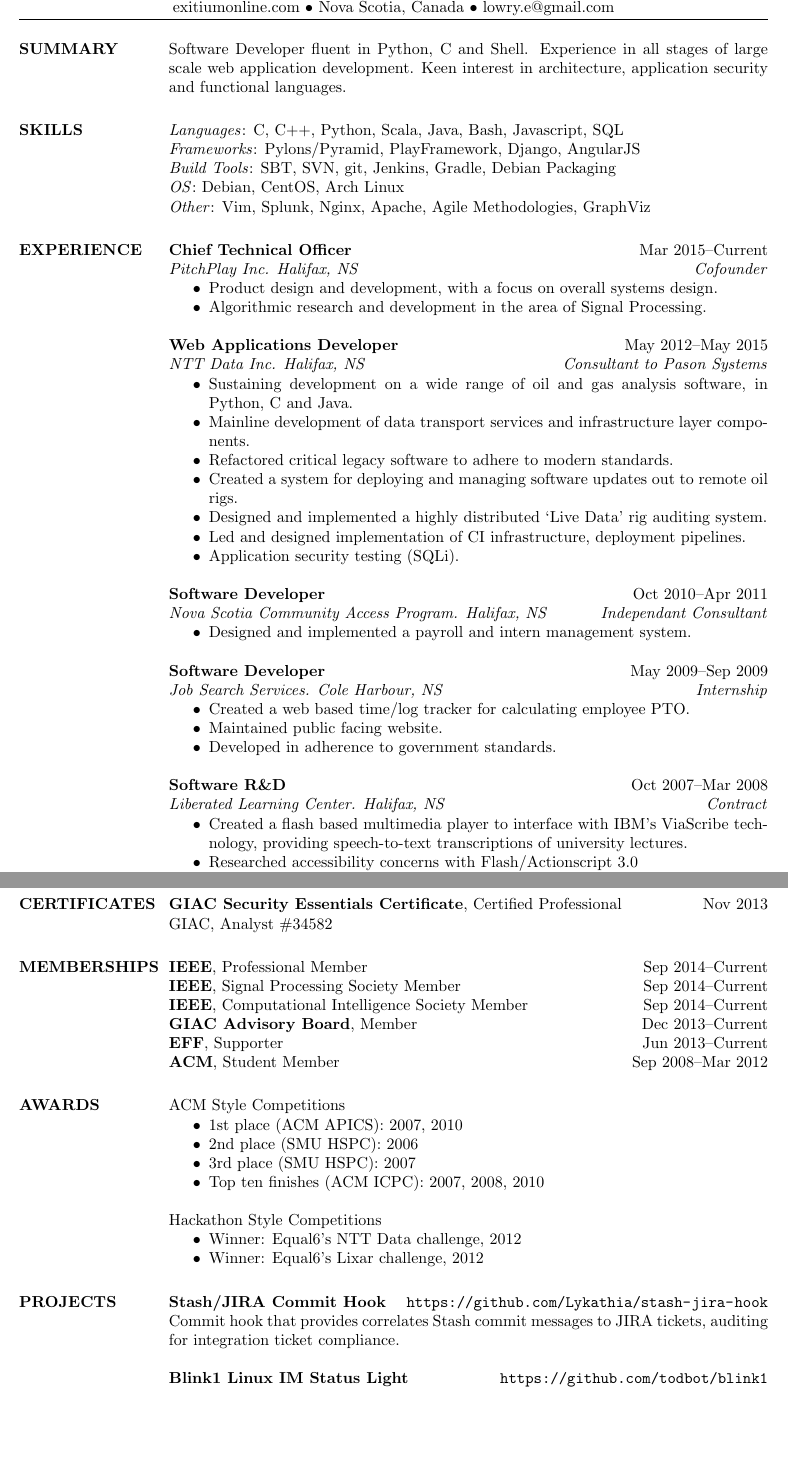
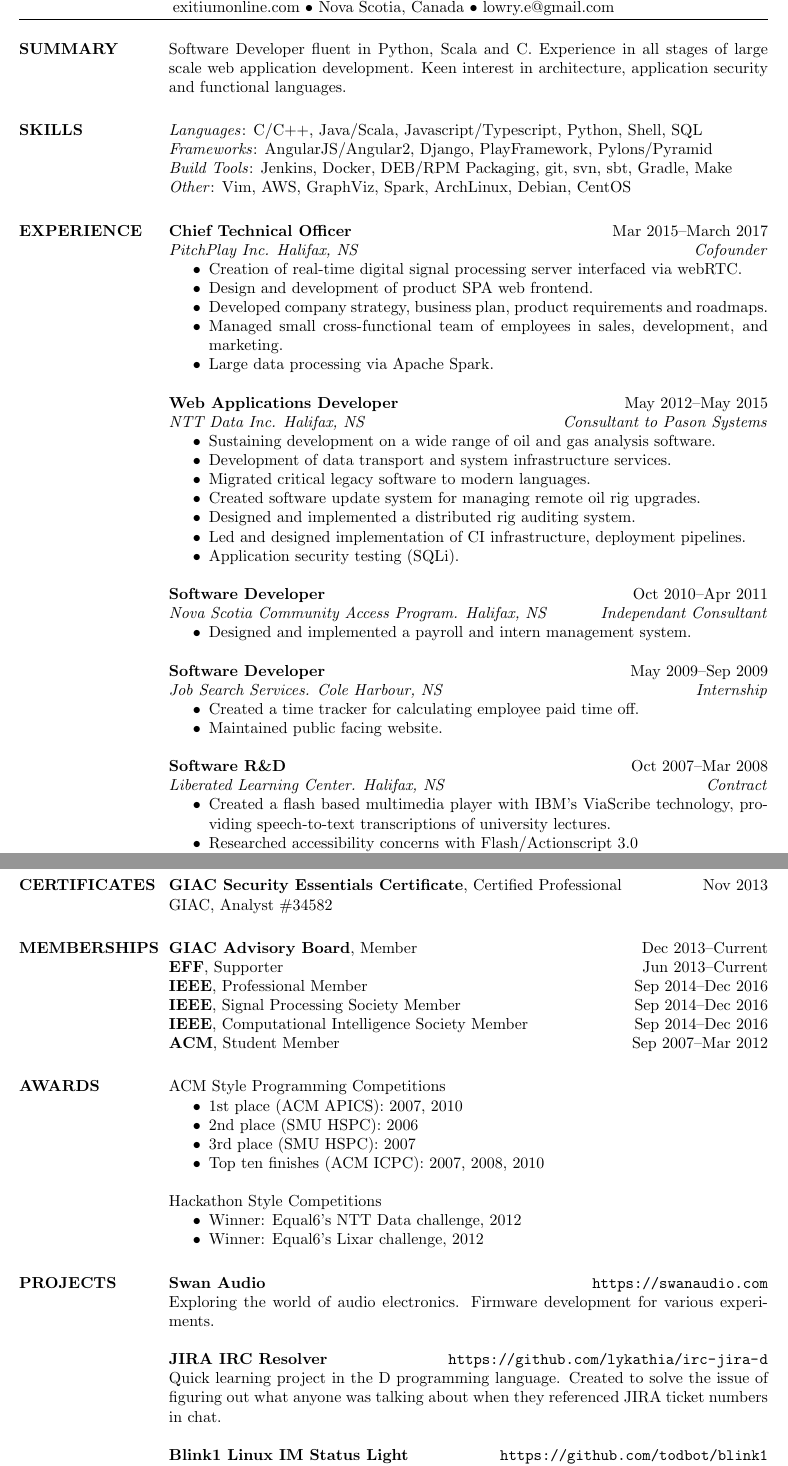
Before and after one commit to Lykathia/resume, a LaTeX CV (resume.tex): two parts of pages 1 and 2 of 2, joined at a grey line, cut so that both start at the same text, the shorter picture padded with empty space. Compiled offline with pdfLaTeX.

Commit message:
Update resume

```diff
--- a/resume.tex
+++ b/resume.tex
@@ -8,33 +8,35 @@
 
 \begin{resume}
 \section{SUMMARY}
-Software Developer fluent in Python, C and Shell. Experience in all stages of
+Software Developer fluent in Python, Scala and C. Experience in all stages of
 large scale web application development. Keen interest in architecture,
 application security and functional languages.
 
 \section{SKILLS}
-\textit{Languages}: C, C++, Python, Scala, Java, Bash, Javascript, SQL \\
-\textit{Frameworks}: Pylons/Pyramid, PlayFramework, Django, AngularJS \\
-\textit{Build Tools}: SBT, SVN, git, Jenkins, Gradle, Debian Packaging \\
-\textit{OS}: Debian, CentOS, Arch Linux \\
-\textit{Other}: Vim, Splunk, Nginx, Apache, Agile Methodologies, GraphViz
+\textit{Languages}: C/C++, Java/Scala, Javascript/Typescript, Python, Shell, SQL \\
+\textit{Frameworks}: AngularJS/Angular2, Django, PlayFramework, Pylons/Pyramid  \\
+\textit{Build Tools}: Jenkins, Docker, DEB/RPM Packaging, git, svn, sbt, Gradle, Make \\
+\textit{Other}: Vim, AWS, GraphViz, Spark, ArchLinux, Debian, CentOS
 
 \section{EXPERIENCE}
-\textbf{Chief Technical Officer} \hfill Mar 2015--Current \\
+\textbf{Chief Technical Officer} \hfill Mar 2015--March 2017 \\
 \textit{PitchPlay Inc. Halifax, NS} \hfill \textit{Cofounder}
 \begin{itemize} \itemsep-2pt
-    \item Product design and development, with a focus on overall systems design.
-    \item Algorithmic research and development in the area of Signal Processing.
+    \item Creation of real-time digital signal processing server interfaced via webRTC.
+    \item Design and development of product SPA web frontend.
+    \item Developed company strategy, business plan, product requirements and roadmaps.
+    \item Managed small cross-functional team of employees in sales, development, and marketing.
+    \item Large data processing via Apache Spark.
 \end{itemize}
 
 \textbf{Web Applications Developer} \hfill May 2012--May 2015 \\
 \textit{NTT Data Inc. Halifax, NS} \hfill \textit{Consultant to Pason Systems}
 \begin{itemize} \itemsep-2pt
-    \item Sustaining development on a wide range of oil and gas analysis software, in Python, C and Java.
-    \item Mainline development of data transport services and infrastructure layer components.
-    \item Refactored critical legacy software to adhere to modern standards.
-    \item Created a system for deploying and managing software updates out to remote oil rigs.
-    \item Designed and implemented a highly distributed `Live Data' rig auditing system.
+    \item Sustaining development on a wide range of oil and gas analysis software.
+    \item Development of data transport and system infrastructure services.
+    \item Migrated critical legacy software to modern languages.
+    \item Created software update system for managing remote oil rig upgrades.
+    \item Designed and implemented a distributed rig auditing system.
     \item Led and designed implementation of CI infrastructure, deployment pipelines.
     \item Application security testing (SQLi).
 \end{itemize}
@@ -48,15 +50,14 @@
 \textbf{Software Developer} \hfill May 2009--Sep 2009 \\
 \textit{Job Search Services. Cole Harbour, NS} \hfill \textit{Internship}
 \begin{itemize} \itemsep-2pt
-    \item Created a web based time/log tracker for calculating employee PTO.
+    \item Created a time tracker for calculating employee paid time off.
     \item Maintained public facing website.
-    \item Developed in adherence to government standards.
 \end{itemize}
 
 \textbf{Software R\&D} \hfill Oct 2007--Mar 2008 \\
 \textit{Liberated Learning Center. Halifax, NS} \hfill \textit{Contract}
 \begin{itemize} \itemsep-2pt
-    \item Created a flash based multimedia player to interface with IBM's ViaScribe technology, providing speech-to-text transcriptions of university lectures.
+    \item Created a flash based multimedia player with IBM's ViaScribe technology, providing speech-to-text transcriptions of university lectures.
     \item Researched accessibility concerns with Flash/Actionscript 3.0
     \item Submitted paper on actionscript 3.0 accessibility to ASSETS. (Not published)
 \end{itemize}
@@ -87,15 +88,15 @@
 GIAC, Analyst \#34582
 
 \section{MEMBERSHIPS}
-\textbf{IEEE}, Professional Member \hfill Sep 2014--Current \\
-\textbf{IEEE}, Signal Processing Society Member \hfill Sep 2014--Current \\
-\textbf{IEEE}, Computational Intelligence Society Member \hfill Sep 2014--Current \\
 \textbf{GIAC Advisory Board}, Member \hfill Dec 2013--Current \\
 \textbf{EFF}, Supporter \hfill Jun 2013--Current \\
-\textbf{ACM}, Student Member \hfill Sep 2008--Mar 2012
+\textbf{IEEE}, Professional Member \hfill Sep 2014--Dec 2016 \\
+\textbf{IEEE}, Signal Processing Society Member \hfill Sep 2014--Dec 2016 \\
+\textbf{IEEE}, Computational Intelligence Society Member \hfill Sep 2014--Dec 2016 \\
+\textbf{ACM}, Student Member \hfill Sep 2007--Mar 2012
 
 \section{AWARDS}
-ACM Style Competitions
+ACM Style Programming Competitions
 \begin{itemize} \itemsep-2pt
     \item 1st place (ACM APICS): 2007, 2010
     \item 2nd place (SMU HSPC): 2006
@@ -110,8 +111,12 @@
 \end{itemize}
 
 \section{PROJECTS}
-\textbf{Stash/JIRA Commit Hook} \hfill \url{https://github.com/Lykathia/stash-jira-hook} \\
-Commit hook that provides correlates Stash commit messages to JIRA tickets, auditing for integration ticket compliance.
+\textbf{Swan Audio} \hfill \url{https://swanaudio.com} \\
+Exploring the world of audio electronics. Firmware development for various experiments.
+
+\textbf{JIRA IRC Resolver} \hfill \url{https://github.com/lykathia/irc-jira-d} \\
+Quick learning project in the D programming language. Created to solve the issue of figuring out what
+anyone was talking about when they referenced JIRA ticket numbers in chat.
 
 \textbf{Blink1 Linux IM Status Light} \hfill \url{https://github.com/todbot/blink1} \\
 Contribution to the blink1 USB light, giving a script to toggle the colour of the light based on pidgin status. \\
```
Also changed, not shown: resume.tex (2 more changed lines).
